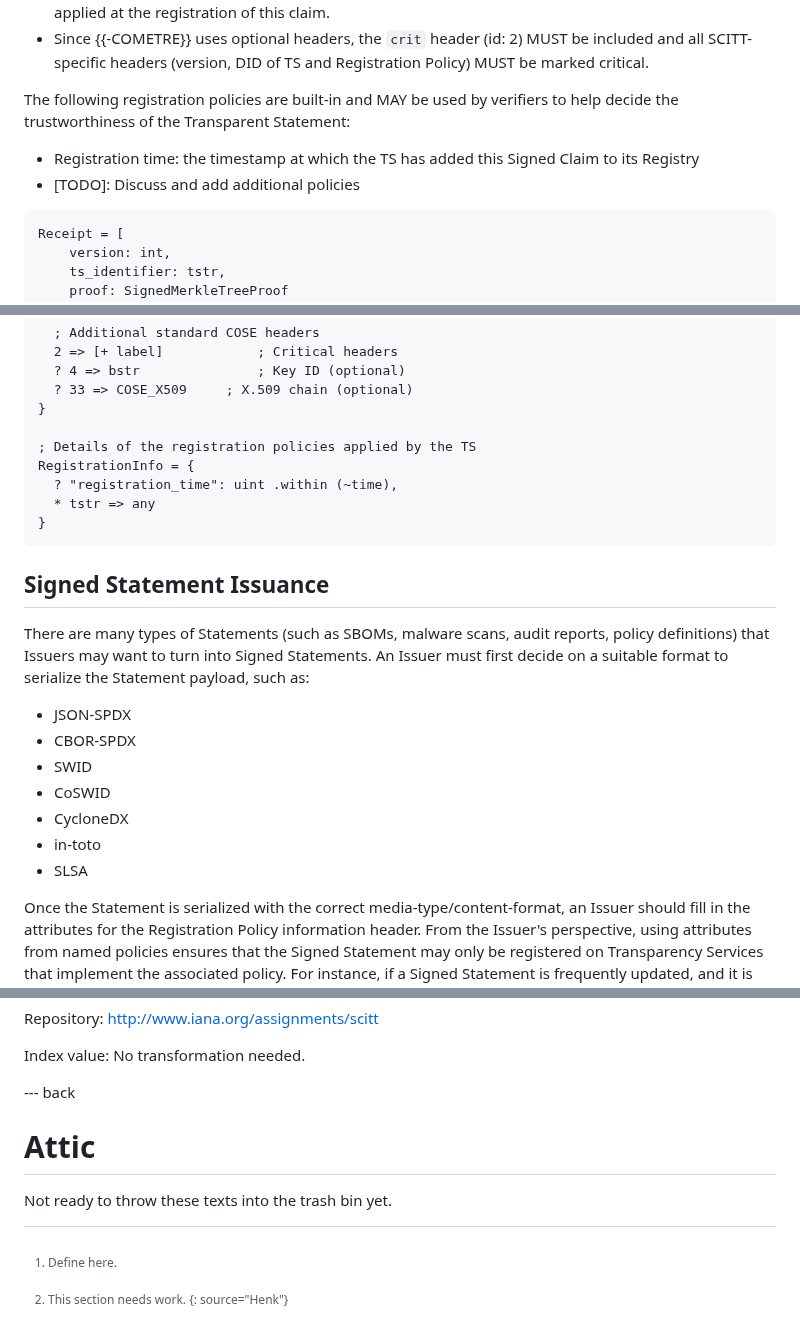
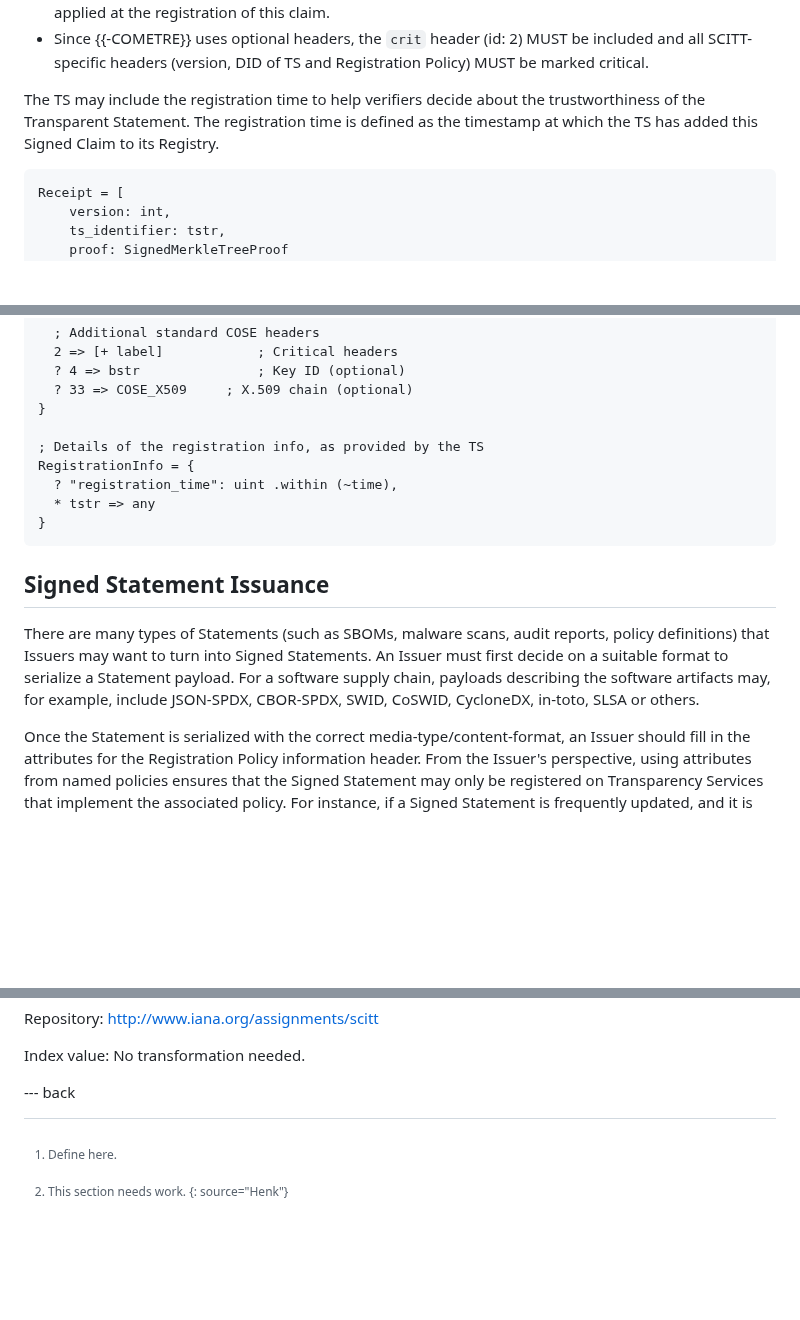
Before and after one commit to ietf-wg-scitt/draft-ietf-scitt-architecture, a Markdown page: draft-ietf-scitt-architecture.md, 3 parts joined by grey strips. Rendered like a GitHub page; blank space fills up the shorter version.

```diff
--- a/draft-ietf-scitt-architecture.md
+++ b/draft-ietf-scitt-architecture.md
@@ -589,10 +589,8 @@ We also introduce the following requirements for the COSE signature of the Merkl
 - TS MAY include the Registration policy info header to indicate to verifiers what policies have been applied at the registration of this claim.
 - Since {{-COMETRE}} uses optional headers, the `crit` header (id: 2) MUST be included and all SCITT-specific headers (version, DID of TS and Registration Policy) MUST be marked critical.
 
-The following registration policies are built-in and MAY be used by verifiers to help decide the trustworthiness of the Transparent Statement:
-
-- Registration time: the timestamp at which the TS has added this Signed Claim to its Registry
-- [TODO]: Discuss and add additional policies
+The TS may include the registration time to help verifiers decide about the trustworthiness of the Transparent Statement.
+The registration time is defined as the timestamp at which the TS has added this Signed Claim to its Registry.
 
 ~~~ cddl
 Receipt = [
@@ -616,7 +614,7 @@ Protected_Header = {
   ? 33 => COSE_X509	    ; X.509 chain (optional)
 }
 
-; Details of the registration policies applied by the TS
+; Details of the registration info, as provided by the TS
 RegistrationInfo = {
   ? "registration_time": uint .within (~time),
   * tstr => any
@@ -627,15 +625,8 @@ RegistrationInfo = {
 ## Signed Statement Issuance
 
 There are many types of Statements (such as SBOMs, malware scans, audit reports, policy definitions) that Issuers may want to turn into Signed Statements.
-An Issuer must first decide on a suitable format to serialize the Statement payload, such as:
-
-- JSON-SPDX
-- CBOR-SPDX
-- SWID
-- CoSWID
-- CycloneDX
-- in-toto
-- SLSA
+An Issuer must first decide on a suitable format to serialize a Statement payload. For a software supply chain, payloads describing the software artifacts may,
+for example, include JSON-SPDX, CBOR-SPDX, SWID, CoSWID, CycloneDX, in-toto, SLSA or others.
 
 Once the Statement is serialized with the correct media-type/content-format, an Issuer should fill in the attributes for the Registration Policy information header.
 From the Issuer's perspective, using attributes from named policies ensures that the Signed Statement may only be registered on Transparency Services that implement the associated policy.
@@ -1031,7 +1001,3 @@ Registry {{!IANA.params}}, following the template in {{!RFC3553}}:
    Index value:  No transformation needed.
 
 --- back
-
-# Attic
-
-Not ready to throw these texts into the trash bin yet.
```
Also changed, not shown: other parts of draft-ietf-scitt-architecture.md (+1 -22 lines).
